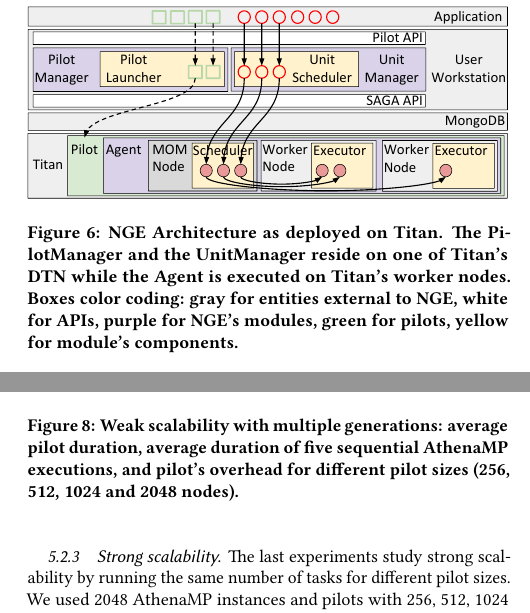
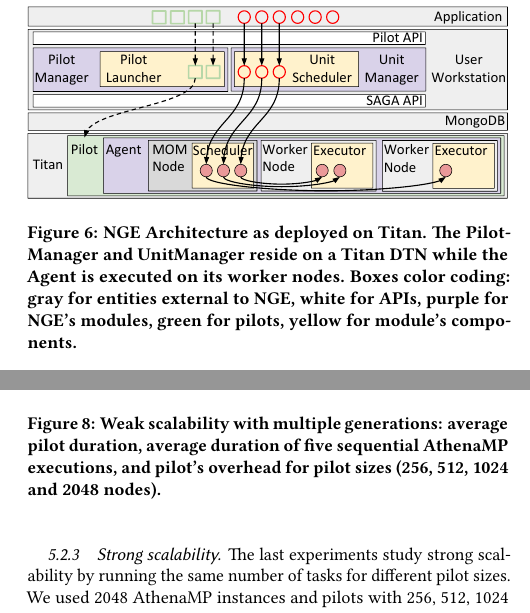
Before and after one commit to ATLAS-Titan/PanDA-WMS-paper, a LaTeX paper (paper.tex, which reads Experiments.tex, nge.tex): two parts of the columns of pages 9 and 10 of 13, joined at a grey line, cut so that both start at the same text. Compiled offline with pdfLaTeX.

Commit message:
saved 4-5 lines and minor corrections.

```diff
--- a/Experiments.tex
+++ b/Experiments.tex
@@ -80,7 +80,7 @@ linear for the pilot with 2048 worker nodes.
         \includegraphics[height=4.5cm,width=\columnwidth]{./figures/NGE/weak2.pdf}
     \caption{Weak scalability with multiple generations: average pilot
     duration, average duration of five sequential AthenaMP executions, and
-    pilot's overhead for different pilot sizes (256, 512, 1024 and 2048 nodes).}
+    pilot's overhead for pilot sizes (256, 512, 1024 and 2048 nodes).}
 \label{fig:weakScal2a}
 \end{figure}
 
--- a/nge.tex
+++ b/nge.tex
@@ -64,9 +64,9 @@ pilot on Titan.
 \begin{figure}
   \centering
    \includegraphics[width=\columnwidth]{figures/rp_architecture_compact_atlaswms_paper.pdf}
-  \caption{NGE Architecture as deployed on Titan. The PilotManager and the
-  UnitManager reside on one of Titan's DTN while the Agent is executed on
-  Titan's worker nodes. Boxes color coding: gray for entities external to NGE,
+  \caption{NGE Architecture as deployed on Titan. The PilotManager and
+  UnitManager reside on a Titan DTN while the Agent is executed on
+  its worker nodes. Boxes color coding: gray for entities external to NGE,
   white for APIs, purple for NGE's modules, green for pilots, yellow for
   module's components.}
 \label{fig:arch-overview}
```
Also changed, not shown: PandaEvolution.tex (+1 -1 lines), PandaOverview.tex (+2 -2 lines), Experiments.tex (2 more changed lines).
